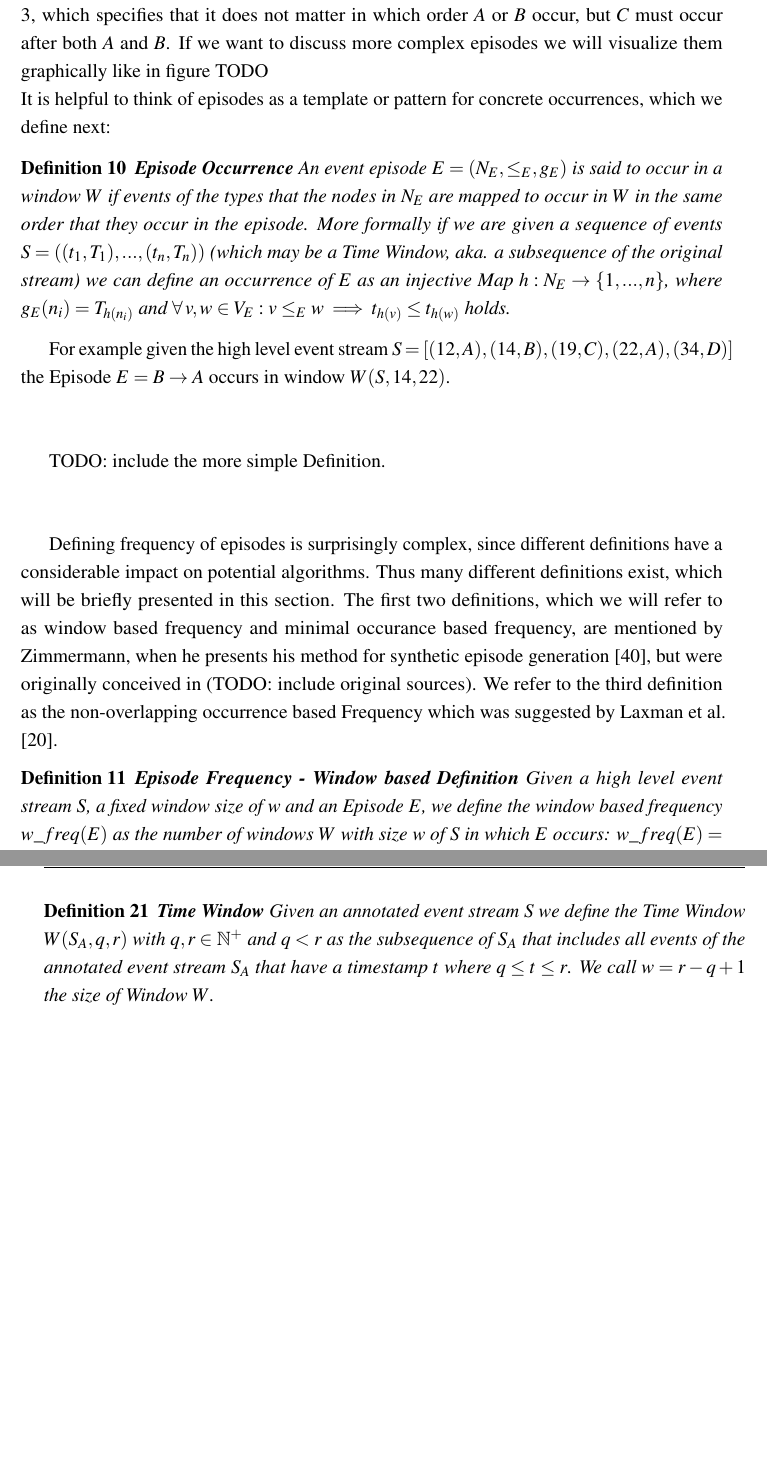
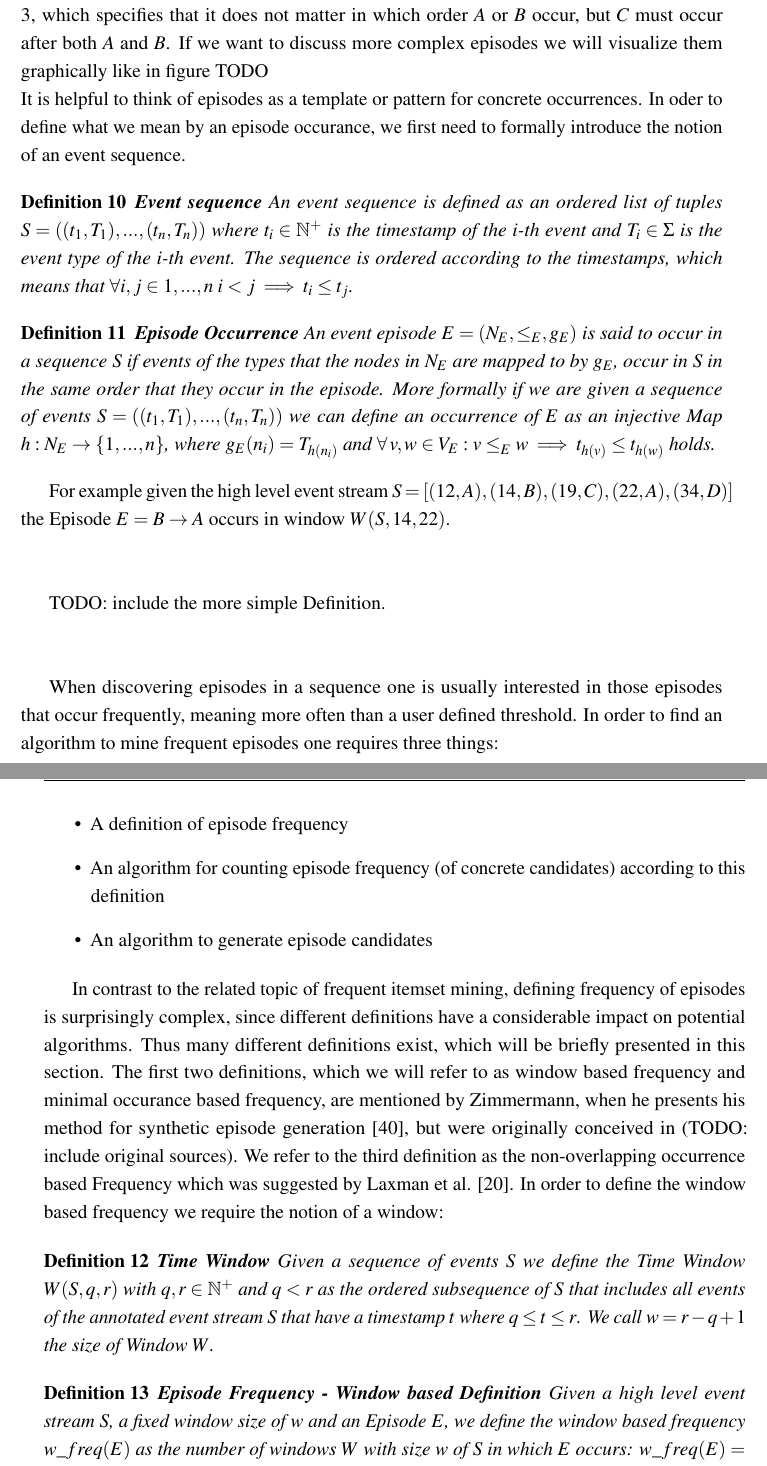
Before and after one commit to leonbornemann/MasterThesis, a LaTeX thesis (thesis.tex, which reads Chapter2/chapter2.tex, Chapter3/chapter3.tex): two parts of pages 28 and 33 of 40 before the commit and two parts of pages 28 and 29 of 42 after it, joined at a grey line, cut so that both start at the same text, the shorter picture padded with empty space. Compiled offline with pdfLaTeX.

Commit message:
added content to chapter 2, moved some defintions from 3 to 2

```diff
--- a/Chapter2/chapter2.tex
+++ b/Chapter2/chapter2.tex
@@ -143,10 +144,14 @@ Given an annotated stream there are multiple ways to define episodes of events.
 \end{mydef}
 
-If we want to denote quick, simple episodes formally, we will use $\rightarrow$ as the sequence (ordering) operator. To show that there is no order specified between two episodes we use $\|$ as the parallel operator. For example $(A \, \| \, B ) \rightarrow C$ denotes a composite episode of length 3, which specifies that it does not matter in which order $A$ or $B$ occur, but $C$ must occur after both $A$ and $B$. If we want to discuss more complex episodes we will visualize them graphically like in figure TODO \newline
-It is helpful to think of episodes as a template or pattern for concrete occurrences, which we define next:
+If we want to denote quick, simple episodes formally, we will use $\rightarrow$ as the sequence (ordering) operator. To show that there is no order specified between two nodes we use $\|$ as the parallel operator. For example $(A \, \| \, B ) \rightarrow C$ denotes a composite episode of length 3, which specifies that it does not matter in which order $A$ or $B$ occur, but $C$ must occur after both $A$ and $B$. If we want to discuss more complex episodes we will visualize them graphically like in figure TODO \newline
+It is helpful to think of episodes as a template or pattern for concrete occurrences. In oder to define what we mean by an episode occurance, we first need to formally introduce the notion of an event sequence.
 
 \begin{mydef}
-\textbf{Episode Occurrence} An event episode $E = (N_E,{\leq}_{E},g_E)$ is said to occur in a window $W$ if events of the types that the nodes in $N_E$ are mapped to occur in $W$ in the same order that they occur in the episode. More formally if we are given a sequence of events $S=((t_1,T_1),...,(t_n,T_n))$ (which may be a Time Window, aka. a subsequence of the original stream) we can define an occurrence of $E$ as an injective Map $h:N_E \rightarrow \{1,...,n\}$, where $g_E(n_i) = T_{h(n_i)}$ and $\forall \, v,w \in V_E : v \;{\leq}_{E}\; w \implies t_{h(v)} \leq t_{h(w)}$ holds.
+\textbf{Event sequence} An event sequence is defined as an ordered list of tuples $S = ( (t_1,T_1),..., (t_n,T_n) ) $ where $t_i \in \mathbb{N}^+$ is the timestamp of the i-th event and $T_i \in \Sigma$ is the event type of the i-th event. The sequence is ordered according to the timestamps, which means that $\forall i,j \in {1,...,n} \; i<j \implies t_i \leq t_j$.
+\end{mydef}
+
+\begin{mydef}
+\textbf{Episode Occurrence} An event episode $E = (N_E,{\leq}_{E},g_E)$ is said to occur in a sequence $S$ if events of the types that the nodes in $N_E$ are mapped to by $g_E$, occur in $S$ in the same order that they occur in the episode. More formally if we are given a sequence of events $S=((t_1,T_1),...,(t_n,T_n))$ we can define an occurrence of $E$ as an injective Map $h:N_E \rightarrow \{1,...,n\}$, where $g_E(n_i) = T_{h(n_i)}$ and $\forall \, v,w \in V_E : v \;{\leq}_{E}\; w \implies t_{h(v)} \le t_{h(w)}$ holds.
 \end{mydef}
 
 For example given the high level event stream $S = [ (12,A) , (14,B) , (19,C) , (22,A), (34,D) ]$ the Episode $E = B \rightarrow A$ occurs in window $W(S,14,22)$. \newline \newline
@@ -154,10 +159,23 @@ For example given the high level event stream $S = [ (12,A) , (14,B) , (19,C) ,
 TODO: include the more simple Definition. \newline \newline
 %For now I provide the Link to the paper where the definition is easier to understand (but of course equivalent): http://infolab.stanford.edu/~ullman/mining/episodes.pdf \newline \newline
 
+When discovering episodes in a sequence one is usually interested in those episodes that occur frequently, meaning more often than a user defined threshold. In order to find an algorithm to mine frequent episodes one requires three things:
 
-Defining frequency of episodes is surprisingly complex, since different definitions have a considerable impact on potential algorithms. Thus many different definitions exist, which will be briefly presented in this section. The first two definitions, which we will refer to as window based frequency and minimal occurance based frequency, are mentioned by Zimmermann, when he presents his method for synthetic episode generation \cite{zimmermann2012generating}, but were originally conceived in (TODO: include original sources). We refer to the third definition as the non-overlapping occurrence based Frequency which was suggested by Laxman et al. \cite{laxman2007fast}.
+\begin{itemize}
+	\item A definition of episode frequency
+	\item An algorithm for counting episode frequency (of concrete candidates) according to this definition
+	\item An algorithm to generate episode candidates
+\end{itemize}
+
+In contrast to the related topic of frequent itemset mining, defining frequency of episodes is surprisingly complex, since different definitions have a considerable impact on potential algorithms. Thus many different definitions exist, which will be briefly presented in this section. The first two definitions, which we will refer to as window based frequency and minimal occurance based frequency, are mentioned by Zimmermann, when he presents his method for synthetic episode generation \cite{zimmermann2012generating}, but were originally conceived in (TODO: include original sources). We refer to the third definition as the non-overlapping occurrence based Frequency which was suggested by Laxman et al. \cite{laxman2007fast}.
+In order to define the window based frequency we require the notion of a window:
+
 \begin{mydef}
-\textbf{Episode Frequency - Window based Definition} Given a high level event stream $S$, a fixed window size of $w$ and an Episode $E$, we define the window based frequency $w\_freq(E)$ as the number of windows $W$ with size $w$ of $S$ in which $E$ occurs: $w\_freq(E) = |\,\{W(S,q,r) \mid r-q+1 = w \land E \;occurs\; in\; W \}\,|$.
+\textbf{Time Window} Given a sequence of events $S$ we define the Time Window $W(S,q,r)$ with $q,r \in \mathbb{N}^+$ and $q < r$ as the ordered subsequence of $S$ that includes all events of the annotated event stream $S$ that have a timestamp $t$ where $q \leq t\leq r$. We call $w = r-q+1$ the size of Window $W$.
+\end{mydef}
+
+\begin{mydef}
+\textbf{Episode Frequency - Window based Definition} Given a high level event stream $S$, a fixed window size of $w$ and an Episode $E$, we define the window based frequency $w\_freq(E)$ as the number of windows $W$ with size $w$ of $S$ in which $E$ occurs: $w\_freq(E) = |\,\{W(S,q,r) \mid r-q+1 = w \land E \;occurs\; in\; W \}\,|$. TODO: incorporate sequence bounds and number of windows
 \end{mydef}
 
 This definition can be confusing at first since it is intended that episode occurrences that are comprised of the exact same events count just as many times as there are windows in which the events appear. If we have a window size of $w=11$ for the previously mentioned example, we can find the Episode \textit{B after A} in the consecutive windows $W(S,12,22)$, $W(S,13,23)$ and $W(S,14,24)$, which means we will get a frequency of $3$ just for the two events $(14,B)$ and $(22,A)$. This effect obviously increases with the window size. \newline
--- a/Chapter3/chapter3.tex
+++ b/Chapter3/chapter3.tex
@@ -51,9 +51,6 @@ Obviously this is a very broad definition, since in most cases this function is
 %There are however general methods to automatically transform tuples of real values to annotated events by using bagging (TODO: include a source for that). These methods create the target event type alphabet on the fly (depending on the input types). They can be useful if we know nothing about the semantics of the low level data or if there is no clear event type alphabet as the target.
 There is one more general term that is relevant for the context of this thesis. Most of the time we are not interested in the whole stream, but instead only look at a small window:
 
-\begin{mydef}
-\textbf{Time Window} Given an annotated event stream $S$ we define the Time Window $W(S_A,q,r)$ with $q,r \in \mathbb{N}^+$ and $q < r$ as the subsequence of $S_A$ that includes all events of the annotated event stream $S_A$ that have a timestamp $t$ where $q \leq t\leq r$. We call $w = r-q+1$ the size of Window $W$.
-\end{mydef}
 
 In the following, whenever we speak of a stream without any further context we refer to an annotated event stream (likewise we will often only use $S$ instead of $S_A$ to denote an annotated event stream formally).
 %TODO: where to put this:
```
Also changed, not shown: thesis.pdf, Chapter2/chapter2.tex (15 more changed lines).
